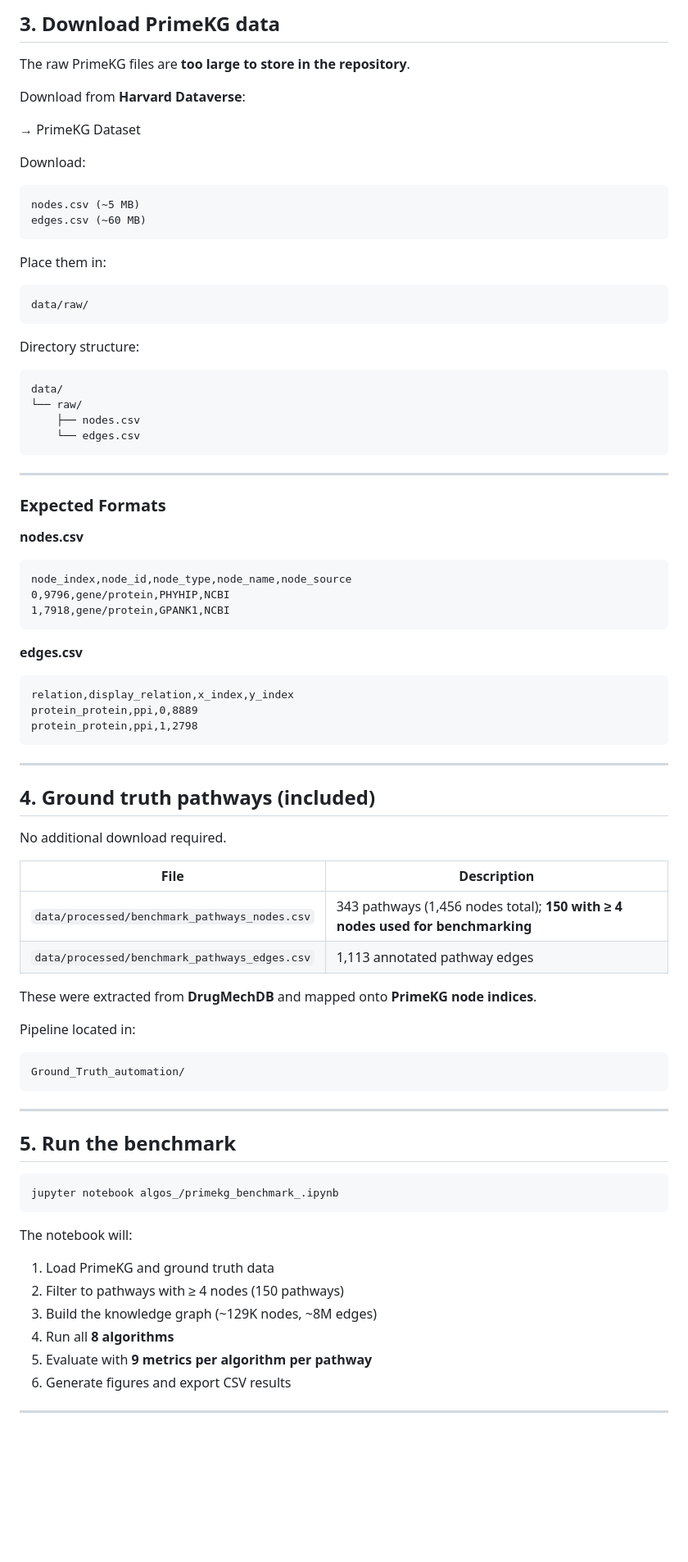
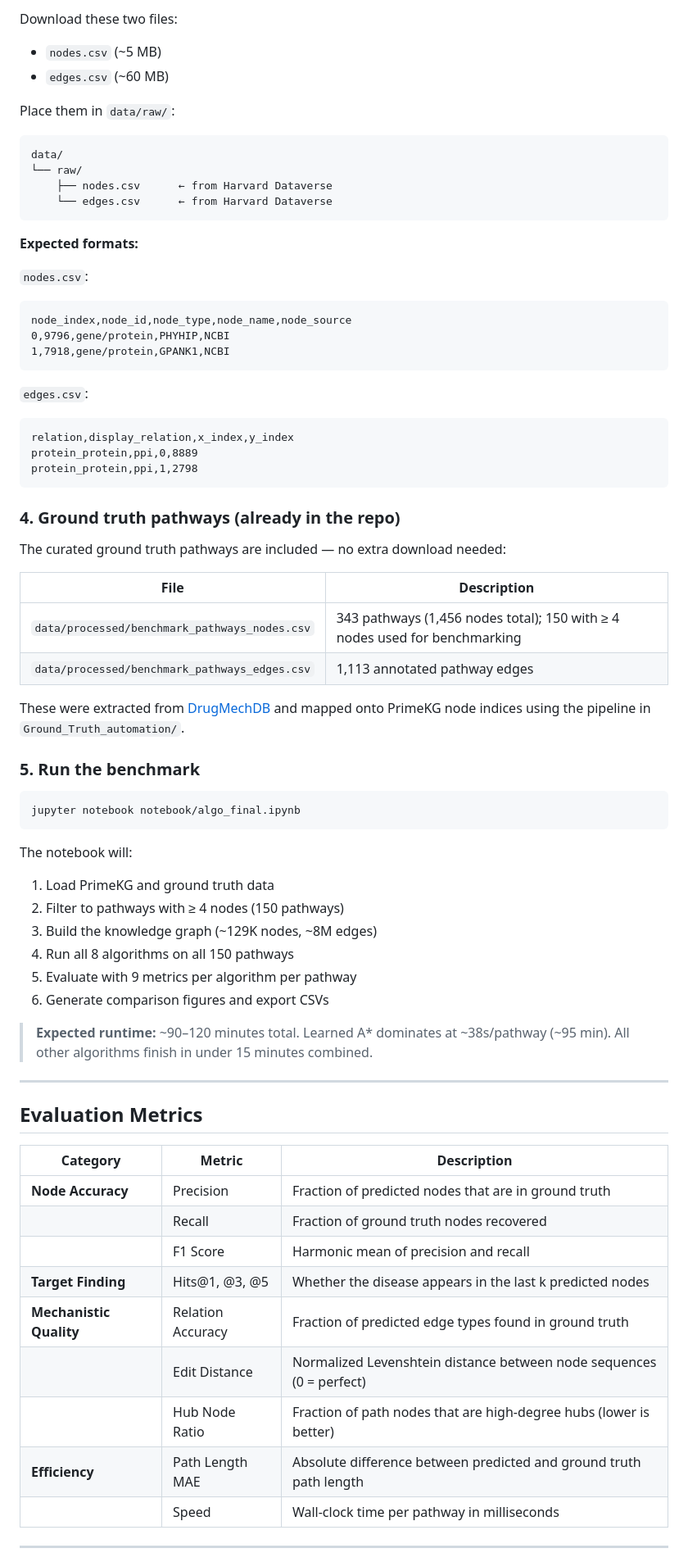
Before and after one commit to maxxyhc/PrimeKG-Pathfinding-Algorithm-Benchmark-Laboratory, a Markdown page: README.md, the part around one of its changes. Shown at 82% size. Drawn GitHub-style; blank space fills up the shorter version.

````diff
--- a/README.md
+++ b/README.md
@@ -160,89 +122,75 @@ matplotlib
 
-## 3. Download PrimeKG data
+Download these two files:
+- `nodes.csv` (~5 MB)
+- `edges.csv` (~60 MB)
 
-The raw PrimeKG files are **too large to store in the repository**.
-
-Download from **Harvard Dataverse**:
-
-→ PrimeKG Dataset
-
-Download:
-
-```
-nodes.csv (~5 MB)
-edges.csv (~60 MB)
-```
-
-Place them in:
-
-```
-data/raw/
-```
-
-Directory structure:
+Place them in `data/raw/`:
 
 ```
 data/
 └── raw/
-    ├── nodes.csv
-    └── edges.csv
+    ├── nodes.csv      ← from Harvard Dataverse
+    └── edges.csv      ← from Harvard Dataverse
 ```
 
----
+**Expected formats:**
 
-### Expected Formats
-
-**nodes.csv**
-
+`nodes.csv`:
 ```csv
 node_index,node_id,node_type,node_name,node_source
 0,9796,gene/protein,PHYHIP,NCBI
 1,7918,gene/protein,GPANK1,NCBI
 ```
 
-**edges.csv**
-
+`edges.csv`:
 ```csv
 relation,display_relation,x_index,y_index
 protein_protein,ppi,0,8889
 protein_protein,ppi,1,2798
 ```
 
----
+### 4. Ground truth pathways (already in the repo)
 
-## 4. Ground truth pathways (included)
-
-No additional download required.
+The curated ground truth pathways are included — no extra download needed:
 
 | File | Description |
-|---|---|
-| `data/processed/benchmark_pathways_nodes.csv` | 343 pathways (1,456 nodes total); **150 with ≥ 4 nodes used for benchmarking** |
+|------|-------------|
+| `data/processed/benchmark_pathways_nodes.csv` | 343 pathways (1,456 nodes total); 150 with ≥ 4 nodes used for benchmarking |
 | `data/processed/benchmark_pathways_edges.csv` | 1,113 annotated pathway edges |
 
-These were extracted from **DrugMechDB** and mapped onto **PrimeKG node indices**.
+These were extracted from [DrugMechDB](https://drugmechdb.github.io/) and mapped onto PrimeKG node indices using the pipeline in `Ground_Truth_automation/`.
 
-Pipeline located in:
+### 5. Run the benchmark
 
+```bash
+jupyter notebook notebook/algo_final.ipynb
 ```
-Ground_Truth_automation/
-```
+
+The notebook will:
+1. Load PrimeKG and ground truth data
+2. Filter to pathways with ≥ 4 nodes (150 pathways)
+3. Build the knowledge graph (~129K nodes, ~8M edges)
+4. Run all 8 algorithms on all 150 pathways
+5. Evaluate with 9 metrics per algorithm per pathway
+6. Generate comparison figures and export CSVs
+
+> **Expected runtime:** ~90–120 minutes total. Learned A* dominates at ~38s/pathway (~95 min). All other algorithms finish in under 15 minutes combined.
 
 ---
 
-## 5. Run the benchmark
+## Evaluation Metrics
 
-```bash
-jupyter notebook algos_/primekg_benchmark_.ipynb
-```
-
-The notebook will:
-
-1. Load PrimeKG and ground truth data
-2. Filter to pathways with ≥ 4 nodes (150 pathways)
-3. Build the knowledge graph (~129K nodes, ~8M edges)
-4. Run all **8 algorithms**
-5. Evaluate with **9 metrics per algorithm per pathway**
-6. Generate figures and export CSV results
+| Category | Metric | Description |
+|----------|--------|-------------|
+| **Node Accuracy** | Precision | Fraction of predicted nodes that are in ground truth |
+| | Recall | Fraction of ground truth nodes recovered |
+| | F1 Score | Harmonic mean of precision and recall |
+| **Target Finding** | Hits@1, @3, @5 | Whether the disease appears in the last k predicted nodes |
+| **Mechanistic Quality** | Relation Accuracy | Fraction of predicted edge types found in ground truth |
+| | Edit Distance | Normalized Levenshtein distance between node sequences (0 = perfect) |
+| | Hub Node Ratio | Fraction of path nodes that are high-degree hubs (lower is better) |
+| **Efficiency** | Path Length MAE | Absolute difference between predicted and ground truth path length |
+| | Speed | Wall-clock time per pathway in milliseconds |
 
 ---
 
````
Also changed, not shown: other parts of README.md (+94 -282 lines).
